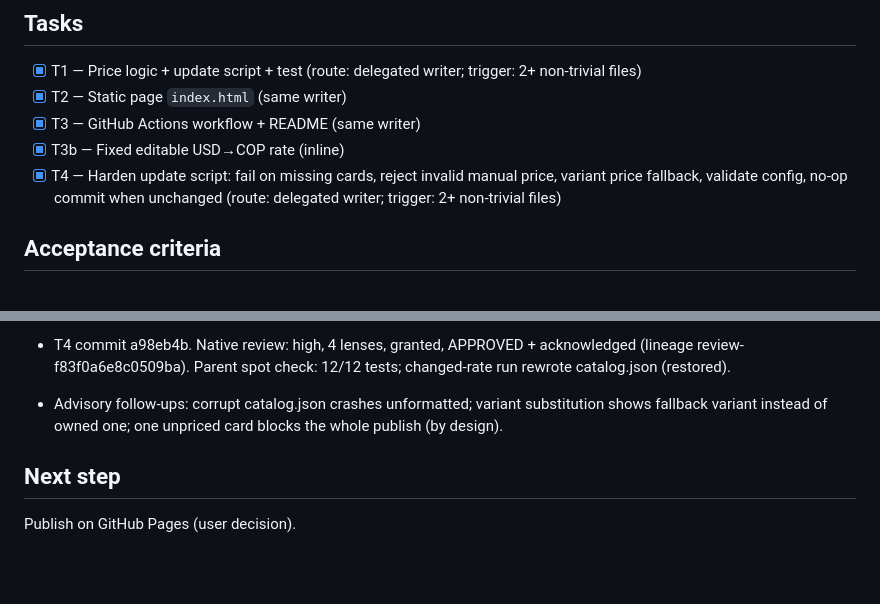
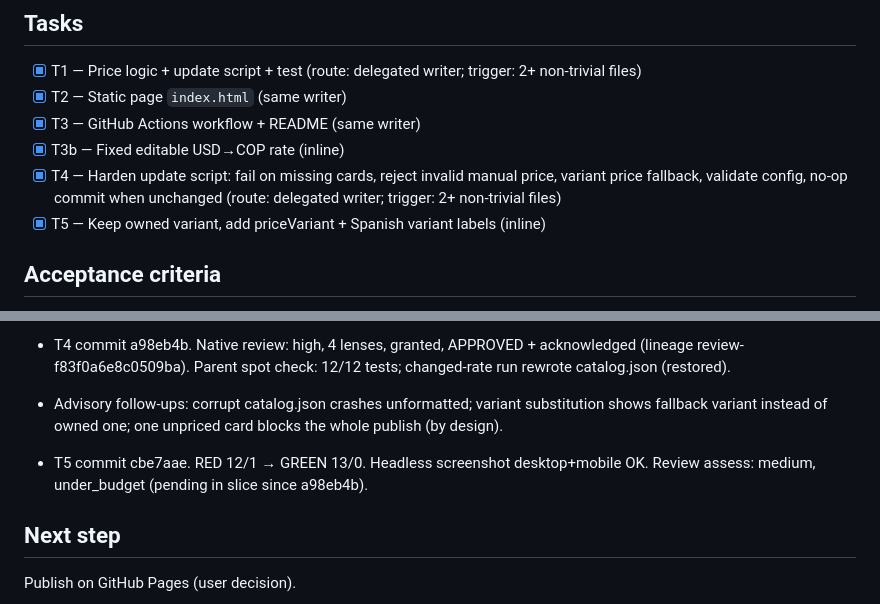
Before and after one commit to EstebannRomeroo/pokemon-singles-catalog, a Markdown page: odd/tasks/pokemon-singles-catalog.md, 2 parts joined by grey strips. Drawn GitHub-style; blank space fills up the shorter version.

Commit message:
docs: record T5 progress

```diff
--- a/odd/tasks/pokemon-singles-catalog.md
+++ b/odd/tasks/pokemon-singles-catalog.md
@@ -22,6 +22,7 @@ All free. No backend, no DB, no auth. Node 22 stdlib only, zero npm dependencies
 - [x] T3 — GitHub Actions workflow + README (same writer)
 - [x] T3b — Fixed editable USD→COP rate (inline)
 - [x] T4 — Harden update script: fail on missing cards, reject invalid manual price, variant price fallback, validate config, no-op commit when unchanged (route: delegated writer; trigger: 2+ non-trivial files)
+- [x] T5 — Keep owned variant, add priceVariant + Spanish variant labels (inline)
 
 ## Acceptance criteria
 - `node --test` passes.
@@ -56,5 +57,7 @@ Deviations / rationale:
 - T4 commit a98eb4b. Native review: high, 4 lenses, granted, APPROVED + acknowledged (lineage review-f83f0a6e8c0509ba). Parent spot check: 12/12 tests; changed-rate run rewrote catalog.json (restored).
 - Advisory follow-ups: corrupt catalog.json crashes unformatted; variant substitution shows fallback variant instead of owned one; one unpriced card blocks the whole publish (by design).
 
+- T5 commit cbe7aae. RED 12/1 → GREEN 13/0. Headless screenshot desktop+mobile OK. Review assess: medium, under_budget (pending in slice since a98eb4b).
+
 ## Next step
 Publish on GitHub Pages (user decision).
```
